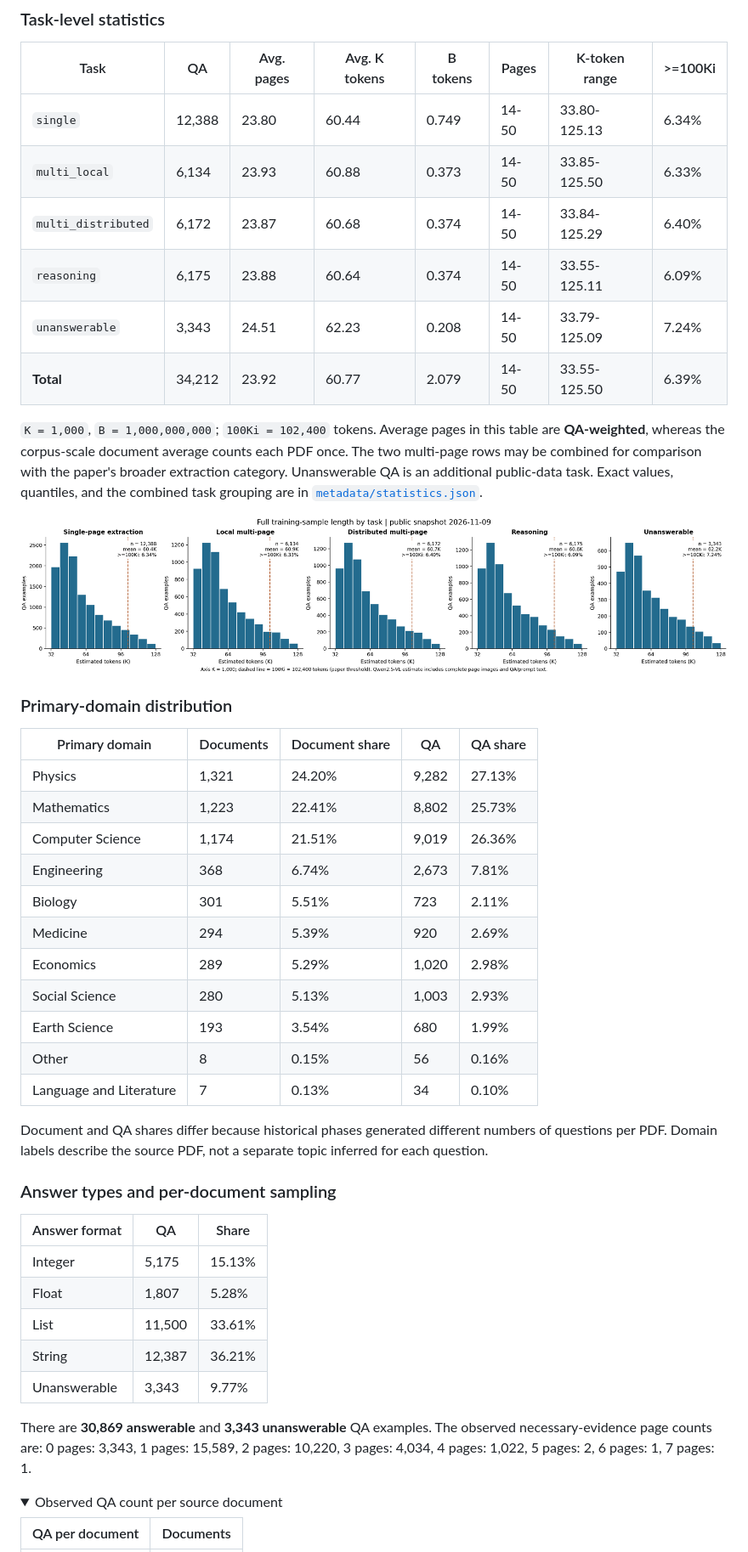
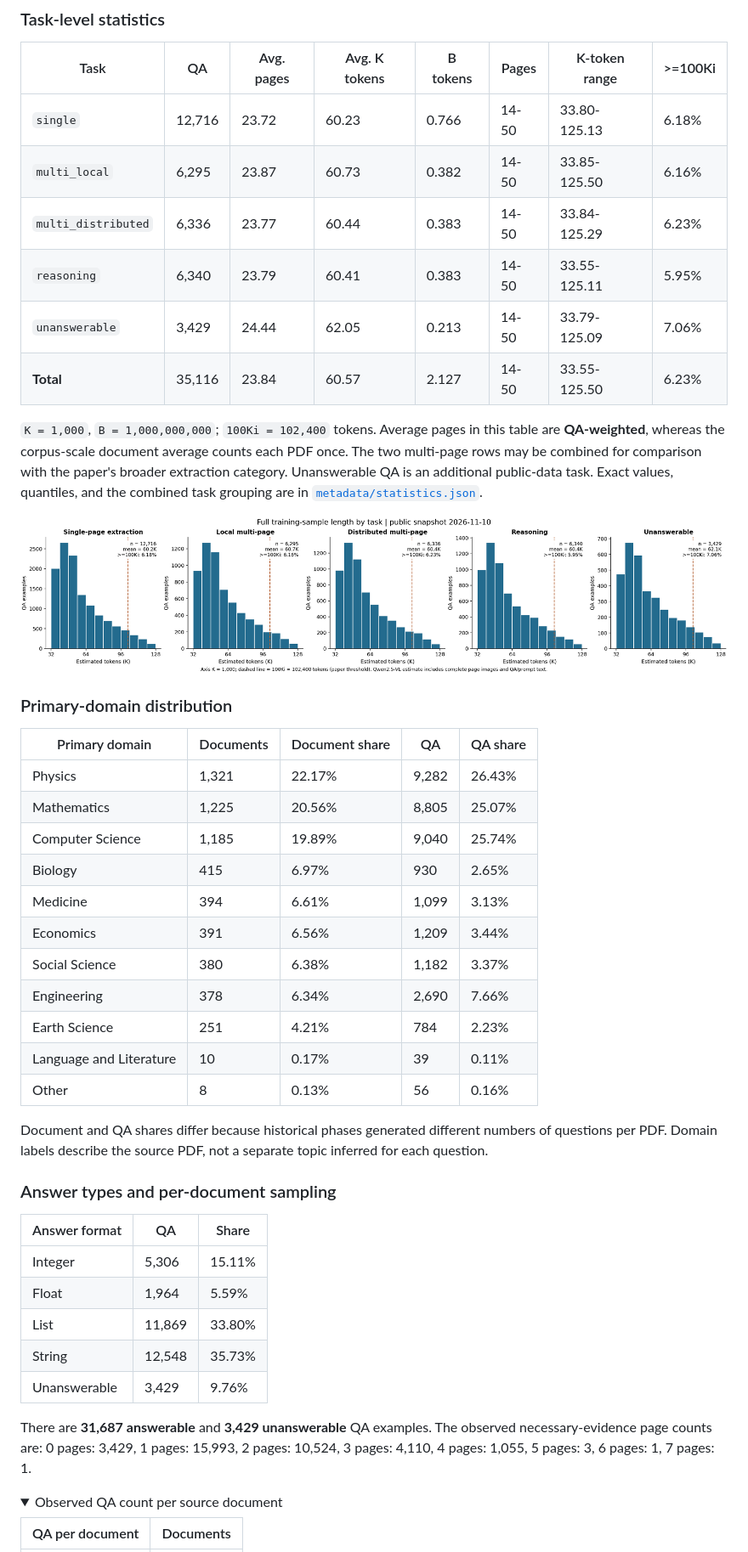
Before and after one commit to zhaowei-wang-nlp/MMProLong, a Markdown page: docs/public_dataset.md, the part around one of its changes. Shown at 85% size. Drawn GitHub-style; pictures changed too: docs/assets/public_dataset/token_length_by_task.png; folded sections open.

Commit message:
Update public corpus statistics to 2.127B measured tokens

```diff
--- a/docs/public_dataset.md
+++ b/docs/public_dataset.md
@@ -50,12 +50,12 @@ Tokens are the stored Qwen2.5-VL serialized-sample estimate, including full page
 
 | Task | QA | Avg. pages | Avg. K tokens | B tokens | Pages | K-token range | >=100Ki |
 | --- | --- | --- | --- | --- | --- | --- | --- |
-| `single` | 12,388 | 23.80 | 60.44 | 0.749 | 14-50 | 33.80-125.13 | 6.34% |
-| `multi_local` | 6,134 | 23.93 | 60.88 | 0.373 | 14-50 | 33.85-125.50 | 6.33% |
-| `multi_distributed` | 6,172 | 23.87 | 60.68 | 0.374 | 14-50 | 33.84-125.29 | 6.40% |
-| `reasoning` | 6,175 | 23.88 | 60.64 | 0.374 | 14-50 | 33.55-125.11 | 6.09% |
-| `unanswerable` | 3,343 | 24.51 | 62.23 | 0.208 | 14-50 | 33.79-125.09 | 7.24% |
-| **Total** | 34,212 | 23.92 | 60.77 | 2.079 | 14-50 | 33.55-125.50 | 6.39% |
+| `single` | 12,716 | 23.72 | 60.23 | 0.766 | 14-50 | 33.80-125.13 | 6.18% |
+| `multi_local` | 6,295 | 23.87 | 60.73 | 0.382 | 14-50 | 33.85-125.50 | 6.16% |
+| `multi_distributed` | 6,336 | 23.77 | 60.44 | 0.383 | 14-50 | 33.84-125.29 | 6.23% |
+| `reasoning` | 6,340 | 23.79 | 60.41 | 0.383 | 14-50 | 33.55-125.11 | 5.95% |
+| `unanswerable` | 3,429 | 24.44 | 62.05 | 0.213 | 14-50 | 33.79-125.09 | 7.06% |
+| **Total** | 35,116 | 23.84 | 60.57 | 2.127 | 14-50 | 33.55-125.50 | 6.23% |
 
 `K = 1,000`, `B = 1,000,000,000`; `100Ki = 102,400` tokens. Average pages in this table are **QA-weighted**, whereas the corpus-scale document average counts each PDF once. The two multi-page rows may be combined for comparison with the paper's broader extraction category. Unanswerable QA is an additional public-data task. Exact values, quantiles, and the combined task grouping are in [`metadata/statistics.json`](https://huggingface.co/datasets/ZhaoweiWang/MMProLong-Data-Public/blob/main/metadata/statistics.json).
 
@@ -65,17 +65,17 @@ Tokens are the stored Qwen2.5-VL serialized-sample estimate, including full page
 
 | Primary domain | Documents | Document share | QA | QA share |
 | --- | --- | --- | --- | --- |
-| Physics | 1,321 | 24.20% | 9,282 | 27.13% |
-| Mathematics | 1,223 | 22.41% | 8,802 | 25.73% |
-| Computer Science | 1,174 | 21.51% | 9,019 | 26.36% |
-| Engineering | 368 | 6.74% | 2,673 | 7.81% |
-| Biology | 301 | 5.51% | 723 | 2.11% |
-| Medicine | 294 | 5.39% | 920 | 2.69% |
-| Economics | 289 | 5.29% | 1,020 | 2.98% |
-| Social Science | 280 | 5.13% | 1,003 | 2.93% |
-| Earth Science | 193 | 3.54% | 680 | 1.99% |
-| Other | 8 | 0.15% | 56 | 0.16% |
-| Language and Literature | 7 | 0.13% | 34 | 0.10% |
+| Physics | 1,321 | 22.17% | 9,282 | 26.43% |
+| Mathematics | 1,225 | 20.56% | 8,805 | 25.07% |
+| Computer Science | 1,185 | 19.89% | 9,040 | 25.74% |
+| Biology | 415 | 6.97% | 930 | 2.65% |
+| Medicine | 394 | 6.61% | 1,099 | 3.13% |
+| Economics | 391 | 6.56% | 1,209 | 3.44% |
+| Social Science | 380 | 6.38% | 1,182 | 3.37% |
+| Engineering | 378 | 6.34% | 2,690 | 7.66% |
+| Earth Science | 251 | 4.21% | 784 | 2.23% |
+| Language and Literature | 10 | 0.17% | 39 | 0.11% |
+| Other | 8 | 0.13% | 56 | 0.16% |
 
 Document and QA shares differ because historical phases generated different numbers of questions per PDF. Domain labels describe the source PDF, not a separate topic inferred for each question.
 
@@ -83,13 +83,13 @@ Document and QA shares differ because historical phases generated different numb
 
 | Answer format | QA | Share |
 | --- | --- | --- |
-| Integer | 5,175 | 15.13% |
-| Float | 1,807 | 5.28% |
-| List | 11,500 | 33.61% |
-| String | 12,387 | 36.21% |
-| Unanswerable | 3,343 | 9.77% |
+| Integer | 5,306 | 15.11% |
+| Float | 1,964 | 5.59% |
+| List | 11,869 | 33.80% |
+| String | 12,548 | 35.73% |
+| Unanswerable | 3,429 | 9.76% |
 
-There are **30,869 answerable** and **3,343 unanswerable** QA examples. The observed necessary-evidence page counts are: 0 pages: 3,343, 1 pages: 15,589, 2 pages: 10,220, 3 pages: 4,034, 4 pages: 1,022, 5 pages: 2, 6 pages: 1, 7 pages: 1.
+There are **31,687 answerable** and **3,429 unanswerable** QA examples. The observed necessary-evidence page counts are: 0 pages: 3,429, 1 pages: 15,993, 2 pages: 10,524, 3 pages: 4,110, 4 pages: 1,055, 5 pages: 3, 6 pages: 1, 7 pages: 1.
 
 <details>
 <summary>Observed QA count per source document</summary>
```
Also changed, not shown: other parts of docs/public_dataset.md (+27 -27 lines), README.md (+1 -1 lines), docs/assets/public_dataset/evidence_distribution.png, docs/assets/public_dataset/public_corpus_overview.png.
